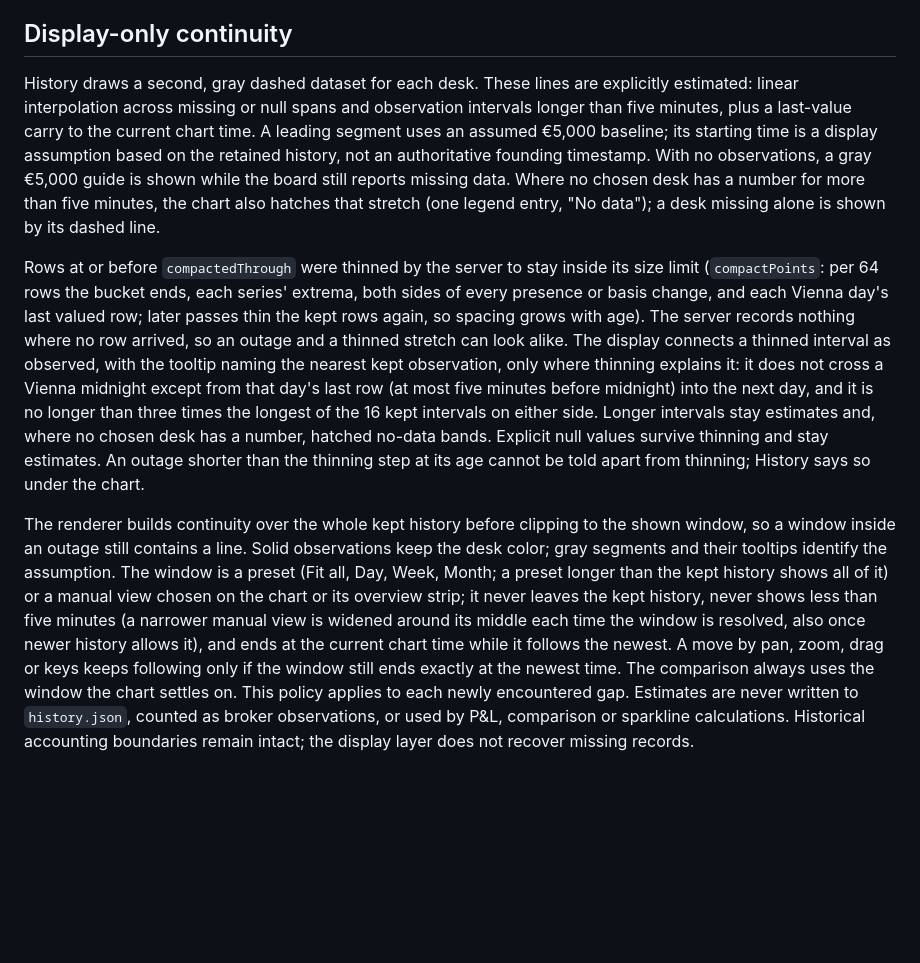
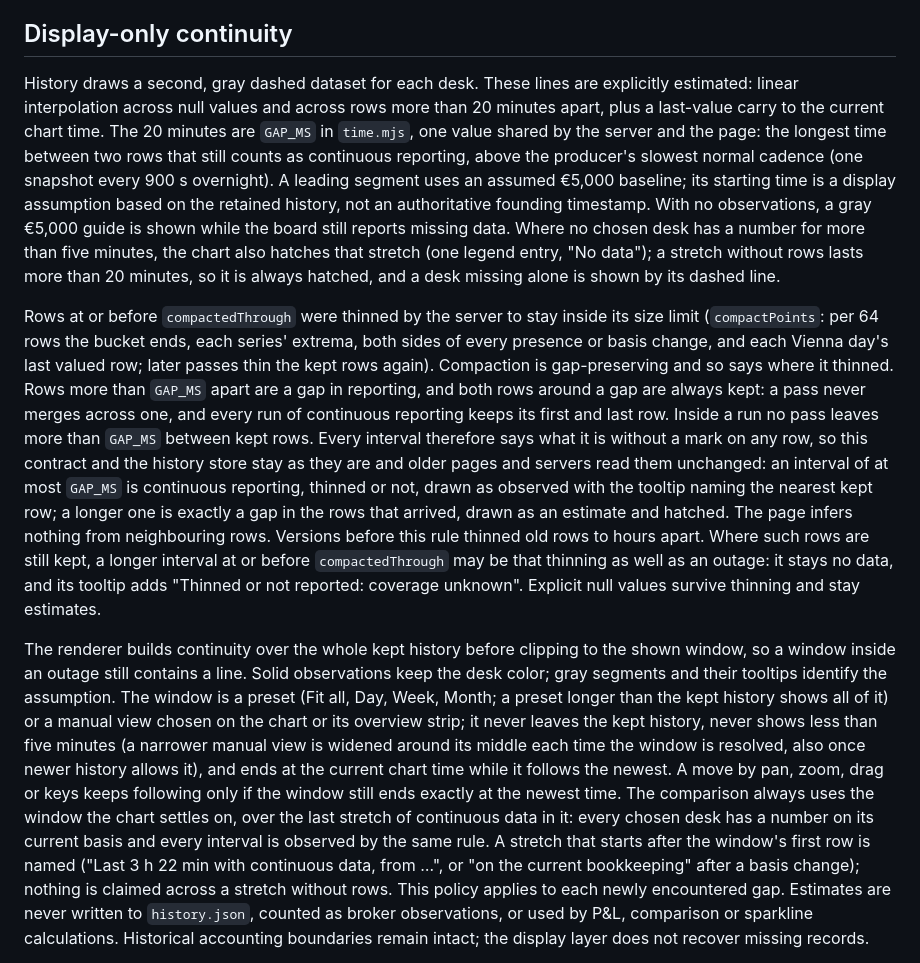
Before and after one commit to markus-barta/joedesk, a Markdown page: docs/joe-history-contract.md, the part around the change. GitHub-like rendering; blank space fills up the shorter version.

Commit message:
JOED-145: document GAP_MS and the gap-preserving compaction
The contract's display-only continuity section and the README now say what
the server and the page share: rows more than GAP_MS (20 minutes, above the
900-second overnight cadence) apart are a gap in reporting, compaction keeps
both rows around every gap and no more than GAP_MS between kept rows inside
a run, so no row needs a mark and the contract and store stay unchanged.
Older thinning before compactedThrough reads as no data with coverage
unknown; the comparison runs over the last stretch of continuous data.

Co-Authored-By: Claude Opus 5.5 <noreply@anthropic.com>

```diff
--- a/docs/joe-history-contract.md
+++ b/docs/joe-history-contract.md
@@ -62,29 +62,38 @@ break in the measured data.
 ## Display-only continuity
 
 History draws a second, gray dashed dataset for each desk. These lines are
-explicitly estimated: linear interpolation across missing or null spans and
-observation intervals longer than five minutes, plus a last-value carry to the
-current chart time. A leading segment uses an assumed €5,000 baseline; its
+explicitly estimated: linear interpolation across null values and across rows
+more than 20 minutes apart, plus a last-value carry to the current chart time.
+The 20 minutes are `GAP_MS` in `time.mjs`, one value shared by the server and
+the page: the longest time between two rows that still counts as continuous
+reporting, above the producer's slowest normal cadence (one snapshot every
+900 s overnight). A leading segment uses an assumed €5,000 baseline; its
 starting time is a display assumption based on the retained history, not an
 authoritative founding timestamp. With no observations, a gray €5,000 guide is
 shown while the board still reports missing data. Where no chosen desk has a
 number for more than five minutes, the chart also hatches that stretch (one
-legend entry, "No data"); a desk missing alone is shown by its dashed line.
+legend entry, "No data"); a stretch without rows lasts more than 20 minutes,
+so it is always hatched, and a desk missing alone is shown by its dashed line.
 
 Rows at or before `compactedThrough` were thinned by the server to stay inside
 its size limit (`compactPoints`: per 64 rows the bucket ends, each series'
 extrema, both sides of every presence or basis change, and each Vienna day's
-last valued row; later passes thin the kept rows again, so spacing grows with
-age). The server records nothing where no row arrived, so an outage and a
-thinned stretch can look alike. The display connects a thinned interval as
-observed, with the tooltip naming the nearest kept observation, only where
-thinning explains it: it does not cross a Vienna midnight except from that
-day's last row (at most five minutes before midnight) into the next day, and
-it is no longer than three times the longest of the 16 kept intervals on
-either side. Longer intervals stay estimates and, where no chosen desk has a
-number, hatched no-data bands. Explicit null values survive thinning and stay
-estimates. An outage shorter than the thinning step at its age cannot be told
-apart from thinning; History says so under the chart.
+last valued row; later passes thin the kept rows again). Compaction is
+gap-preserving and so says where it thinned. Rows more than `GAP_MS` apart are
+a gap in reporting, and both rows around a gap are always kept: a pass never
+merges across one, and every run of continuous reporting keeps its first and
+last row. Inside a run no pass leaves more than `GAP_MS` between kept rows.
+Every interval therefore says what it is without a mark on any row, so this
+contract and the history store stay as they are and older pages and servers
+read them unchanged: an interval of at most `GAP_MS` is continuous reporting,
+thinned or not, drawn as observed with the tooltip naming the nearest kept
+row; a longer one is exactly a gap in the rows that arrived, drawn as an
+estimate and hatched. The page infers nothing from neighbouring rows.
+Versions before this rule thinned old rows to hours apart. Where such rows
+are still kept, a longer interval at or before `compactedThrough` may be that
+thinning as well as an outage: it stays no data, and its tooltip adds
+"Thinned or not reported: coverage unknown". Explicit null values survive
+thinning and stay estimates.
 
 The renderer builds continuity over the whole kept history before clipping to
 the shown window, so a window inside an outage still contains a line. Solid
@@ -96,7 +105,12 @@ five minutes (a narrower manual view is widened around its middle each time the
 window is resolved, also once newer history allows it), and ends at the current
 chart time while it follows the newest. A move by pan, zoom, drag or keys keeps
 following only if the window still ends exactly at the newest time.
-The comparison always uses the window the chart settles on. This policy applies
+The comparison always uses the window the chart settles on, over the last
+stretch of continuous data in it: every chosen desk has a number on its
+current basis and every interval is observed by the same rule. A stretch that
+starts after the window's first row is named ("Last 3 h 22 min with
+continuous data, from …", or "on the current bookkeeping" after a basis
+change); nothing is claimed across a stretch without rows. This policy applies
 to each newly encountered gap. Estimates are never written to `history.json`,
 counted as broker observations, or used by P&L, comparison or sparkline
 calculations. Historical accounting boundaries remain intact; the display layer
```
Also changed, not shown: README.md (+4 -2 lines).
